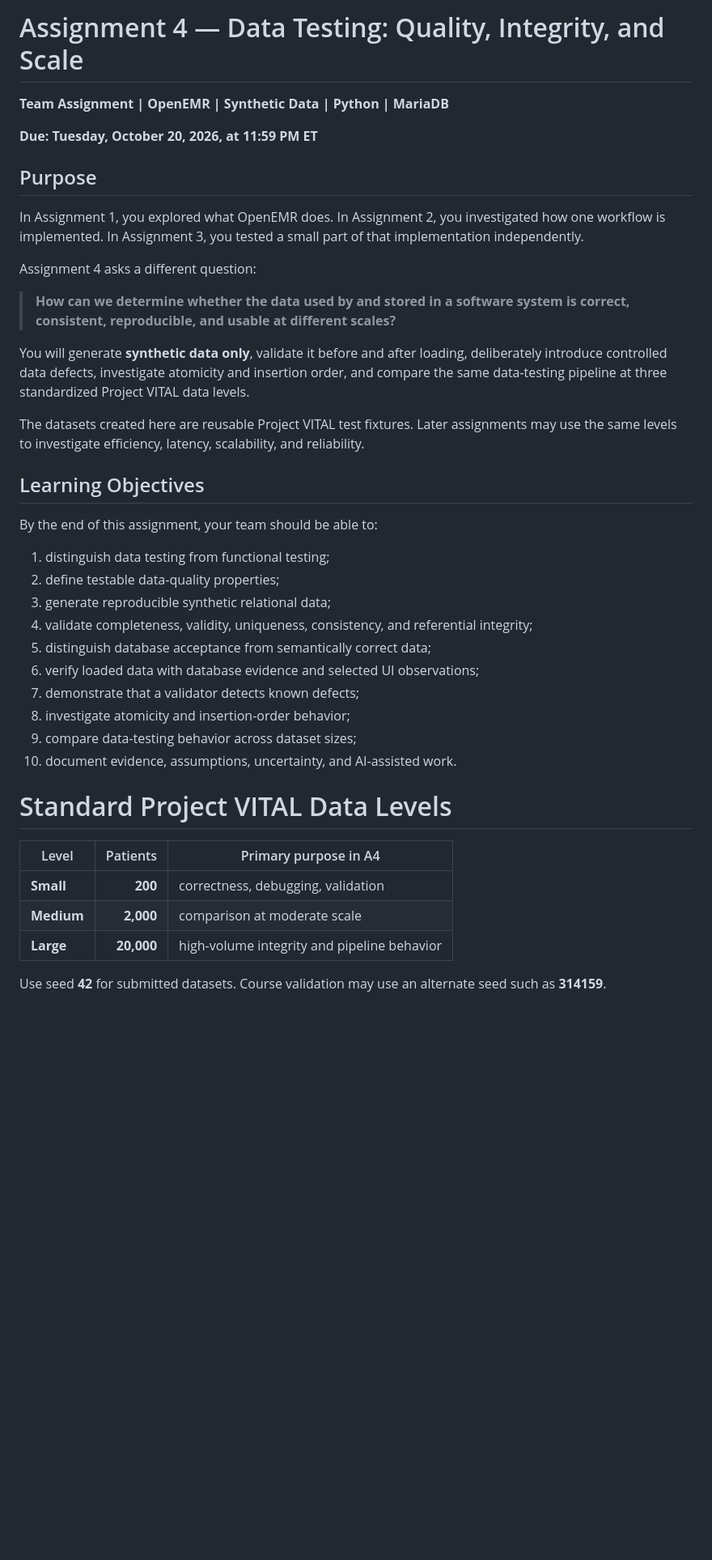
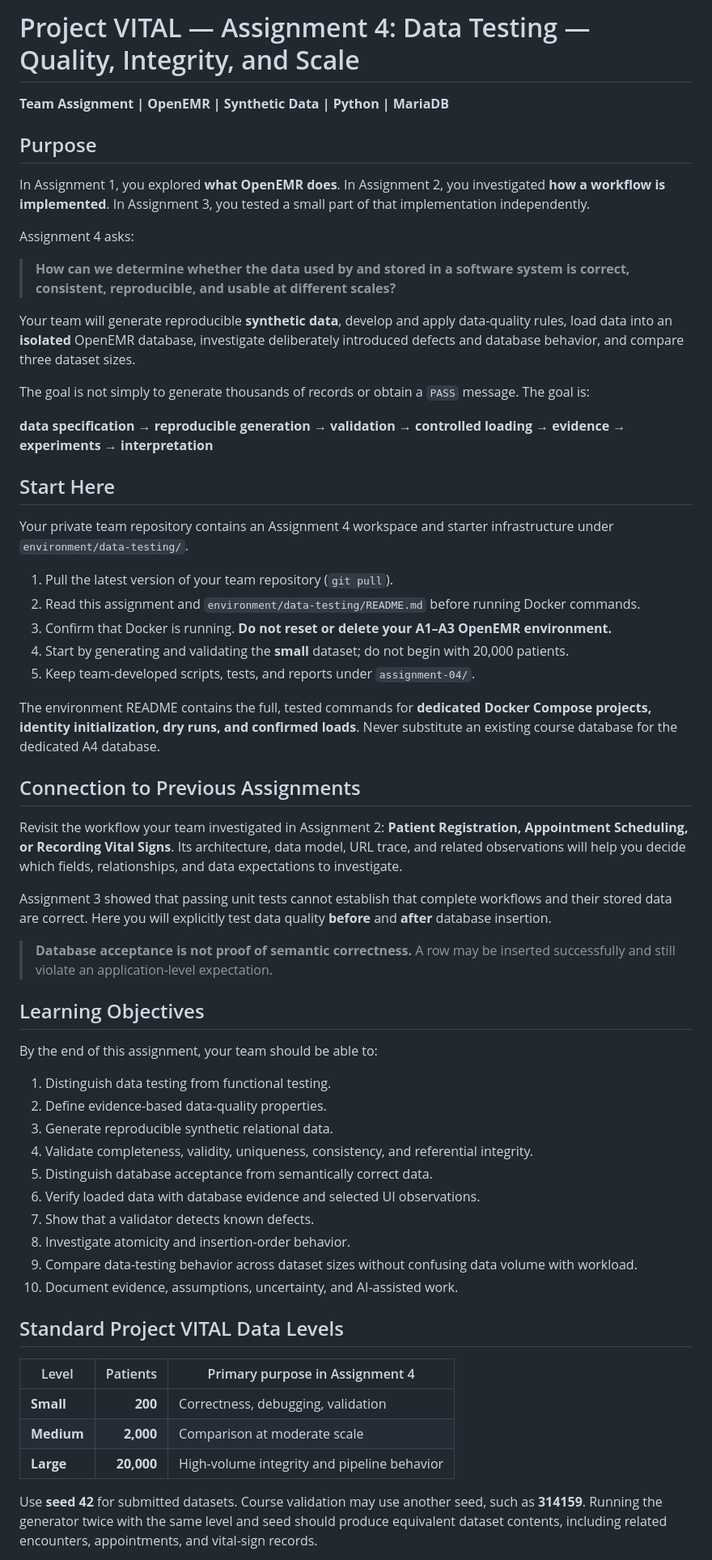
Before and after one commit to mairasamary/Project_VITAL, a Markdown page: assignments/04-data-testing/README.md, the part around one of its changes. Shown at 81% size. Drawn GitHub-style; blank space fills up the shorter version.

```diff
--- a/assignments/04-data-testing/README.md
+++ b/assignments/04-data-testing/README.md
@@ -1,43 +1,63 @@
-# Assignment 4 — Data Testing: Quality, Integrity, and Scale
+# Project VITAL — Assignment 4: Data Testing — Quality, Integrity, and Scale
 
 **Team Assignment | OpenEMR | Synthetic Data | Python | MariaDB**
 
-**Due: Tuesday, October 20, 2026, at 11:59 PM ET**
-
 ## Purpose
 
-In Assignment 1, you explored what OpenEMR does. In Assignment 2, you investigated how one workflow is implemented. In Assignment 3, you tested a small part of that implementation independently.
+In Assignment 1, you explored **what OpenEMR does**. In Assignment 2, you investigated **how a workflow is implemented**. In Assignment 3, you tested a small part of that implementation independently.
 
-Assignment 4 asks a different question:
+Assignment 4 asks:
 
 > **How can we determine whether the data used by and stored in a software system is correct, consistent, reproducible, and usable at different scales?**
 
-You will generate **synthetic data only**, validate it before and after loading, deliberately introduce controlled data defects, investigate atomicity and insertion order, and compare the same data-testing pipeline at three standardized Project VITAL data levels.
+Your team will generate reproducible **synthetic data**, develop and apply data-quality rules, load data into an **isolated** OpenEMR database, investigate deliberately introduced defects and database behavior, and compare three dataset sizes.
 
-The datasets created here are reusable Project VITAL test fixtures. Later assignments may use the same levels to investigate efficiency, latency, scalability, and reliability.
+The goal is not simply to generate thousands of records or obtain a `PASS` message. The goal is:
+
+**data specification → reproducible generation → validation → controlled loading → evidence → experiments → interpretation**
+
+## Start Here
+
+Your private team repository contains an Assignment 4 workspace and starter infrastructure under `environment/data-testing/`.
+
+1. Pull the latest version of your team repository (`git pull`).
+2. Read this assignment and `environment/data-testing/README.md` before running Docker commands.
+3. Confirm that Docker is running. **Do not reset or delete your A1–A3 OpenEMR environment.**
+4. Start by generating and validating the **small** dataset; do not begin with 20,000 patients.
+5. Keep team-developed scripts, tests, and reports under `assignment-04/`.
+
+The environment README contains the full, tested commands for **dedicated Docker Compose projects, identity initialization, dry runs, and confirmed loads**. Never substitute an existing course database for the dedicated A4 database.
+
+## Connection to Previous Assignments
+
+Revisit the workflow your team investigated in Assignment 2: **Patient Registration, Appointment Scheduling, or Recording Vital Signs**. Its architecture, data model, URL trace, and related observations will help you decide which fields, relationships, and data expectations to investigate.
+
+Assignment 3 showed that passing unit tests cannot establish that complete workflows and their stored data are correct. Here you will explicitly test data quality **before** and **after** database insertion.
+
+> **Database acceptance is not proof of semantic correctness.** A row may be inserted successfully and still violate an application-level expectation.
 
 ## Learning Objectives
 
 By the end of this assignment, your team should be able to:
 
-1. distinguish data testing from functional testing;
-2. define testable data-quality properties;
-3. generate reproducible synthetic relational data;
-4. validate completeness, validity, uniqueness, consistency, and referential integrity;
-5. distinguish database acceptance from semantically correct data;
-6. verify loaded data with database evidence and selected UI observations;
-7. demonstrate that a validator detects known defects;
-8. investigate atomicity and insertion-order behavior;
-9. compare data-testing behavior across dataset sizes;
-10. document evidence, assumptions, uncertainty, and AI-assisted work.
+1. Distinguish data testing from functional testing.
+2. Define evidence-based data-quality properties.
+3. Generate reproducible synthetic relational data.
+4. Validate completeness, validity, uniqueness, consistency, and referential integrity.
+5. Distinguish database acceptance from semantically correct data.
+6. Verify loaded data with database evidence and selected UI observations.
+7. Show that a validator detects known defects.
+8. Investigate atomicity and insertion-order behavior.
+9. Compare data-testing behavior across dataset sizes without confusing data volume with workload.
+10. Document evidence, assumptions, uncertainty, and AI-assisted work.
 
-# Standard Project VITAL Data Levels
+## Standard Project VITAL Data Levels
 
-| Level | Patients | Primary purpose in A4 |
+| Level | Patients | Primary purpose in Assignment 4 |
 |---|---:|---|
-| **Small** | **200** | correctness, debugging, validation |
-| **Medium** | **2,000** | comparison at moderate scale |
-| **Large** | **20,000** | high-volume integrity and pipeline behavior |
+| **Small** | **200** | Correctness, debugging, validation |
+| **Medium** | **2,000** | Comparison at moderate scale |
+| **Large** | **20,000** | High-volume integrity and pipeline behavior |
 
-Use seed **42** for submitted datasets. Course validation may use an alternate seed such as **314159**.
+Use **seed 42** for submitted datasets. Course validation may use another seed, such as **314159**. Running the generator twice with the same level and seed should produce equivalent dataset contents, including related encounters, appointments, and vital-sign records.
 
```
Also changed, not shown: other parts of assignments/04-data-testing/README.md (+128 -206 lines).
